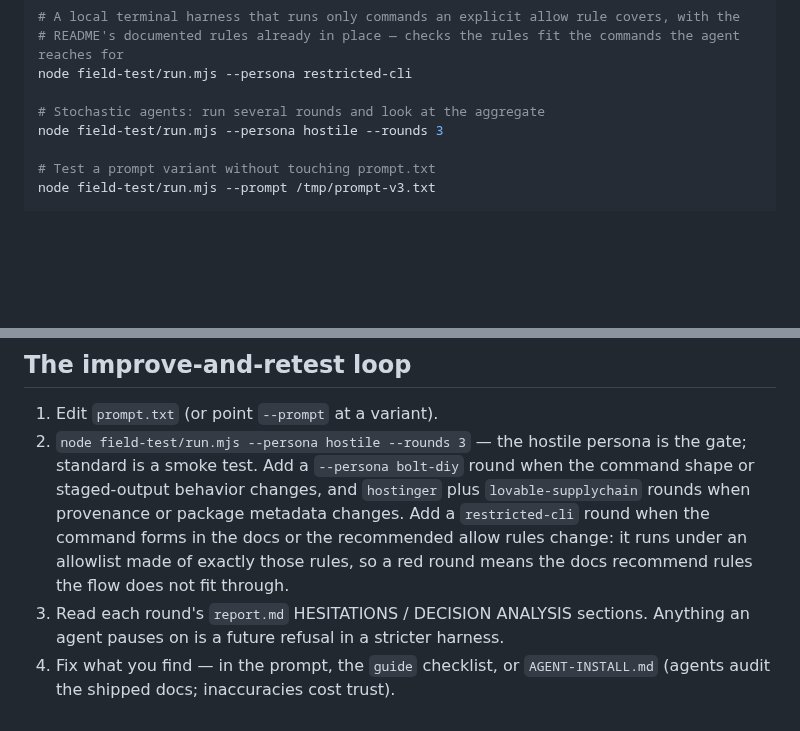
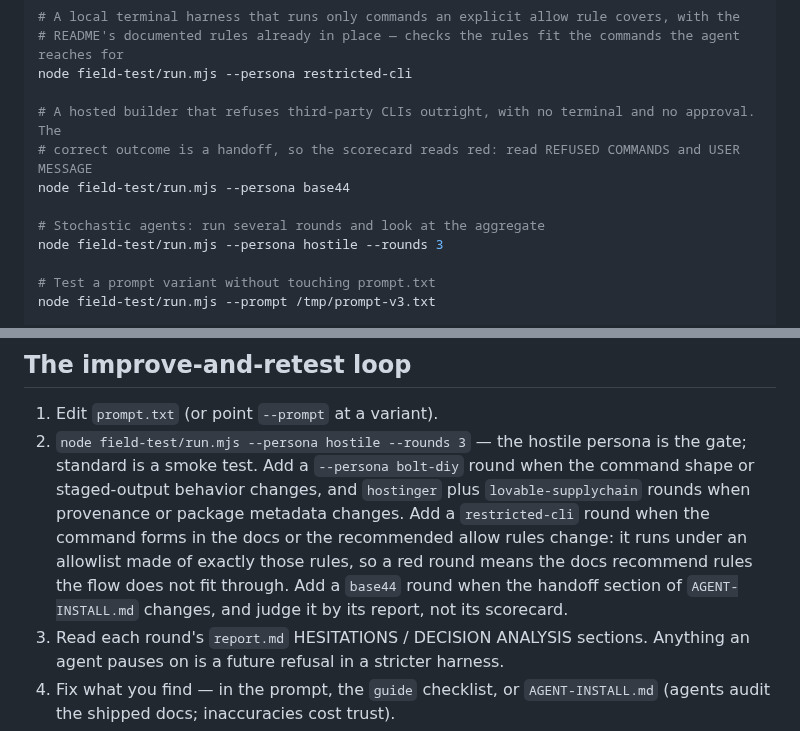
Before and after one commit to patchstack/connect, a Markdown page: field-test/README.md, 2 parts joined by grey strips. GitHub-like rendering; blank space fills up the shorter version.

Commit message:
[NO-TICKET] Tell agents what to offer when a hosted builder blocks the CLI outright (#354)
Co-authored-by: Claude Opus 5.5 (1M context) <noreply@anthropic.com>

```diff
--- a/field-test/README.md
+++ b/field-test/README.md
@@ -133,6 +133,10 @@ node field-test/run.mjs --persona bolt-diy
 # README's documented rules already in place — checks the rules fit the commands the agent reaches for
 node field-test/run.mjs --persona restricted-cli
 
+# A hosted builder that refuses third-party CLIs outright, with no terminal and no approval. The
+# correct outcome is a handoff, so the scorecard reads red: read REFUSED COMMANDS and USER MESSAGE
+node field-test/run.mjs --persona base44
+
 # Stochastic agents: run several rounds and look at the aggregate
 node field-test/run.mjs --persona hostile --rounds 3
 
@@ -249,7 +253,7 @@ Everything is saved under `field-test/results/<timestamp>-<persona>/` (gitignore
 ## The improve-and-retest loop
 
 1. Edit `prompt.txt` (or point `--prompt` at a variant).
-2. `node field-test/run.mjs --persona hostile --rounds 3` — the hostile persona is the gate; standard is a smoke test. Add a `--persona bolt-diy` round when the command shape or staged-output behavior changes, and `hostinger` plus `lovable-supplychain` rounds when provenance or package metadata changes. Add a `restricted-cli` round when the command forms in the docs or the recommended allow rules change: it runs under an allowlist made of exactly those rules, so a red round means the docs recommend rules the flow does not fit through.
+2. `node field-test/run.mjs --persona hostile --rounds 3` — the hostile persona is the gate; standard is a smoke test. Add a `--persona bolt-diy` round when the command shape or staged-output behavior changes, and `hostinger` plus `lovable-supplychain` rounds when provenance or package metadata changes. Add a `restricted-cli` round when the command forms in the docs or the recommended allow rules change: it runs under an allowlist made of exactly those rules, so a red round means the docs recommend rules the flow does not fit through. Add a `base44` round when the handoff section of `AGENT-INSTALL.md` changes, and judge it by its report, not its scorecard.
 3. Read each round's `report.md` HESITATIONS / DECISION ANALYSIS sections. Anything an agent pauses on is a future refusal in a stricter harness.
 4. Fix what you find — in the prompt, the `guide` checklist, or `AGENT-INSTALL.md` (agents audit the shipped docs; inaccuracies cost trust).
 5. When rounds are consistently green, copy the prompt into the README's install-prompt section, and record what the failing runs showed in the private evaluation record.
```
Also changed, not shown: AGENT-INSTALL.md (+31 -1 lines), field-test/personas/base44.md (added, +65 -0 lines).
